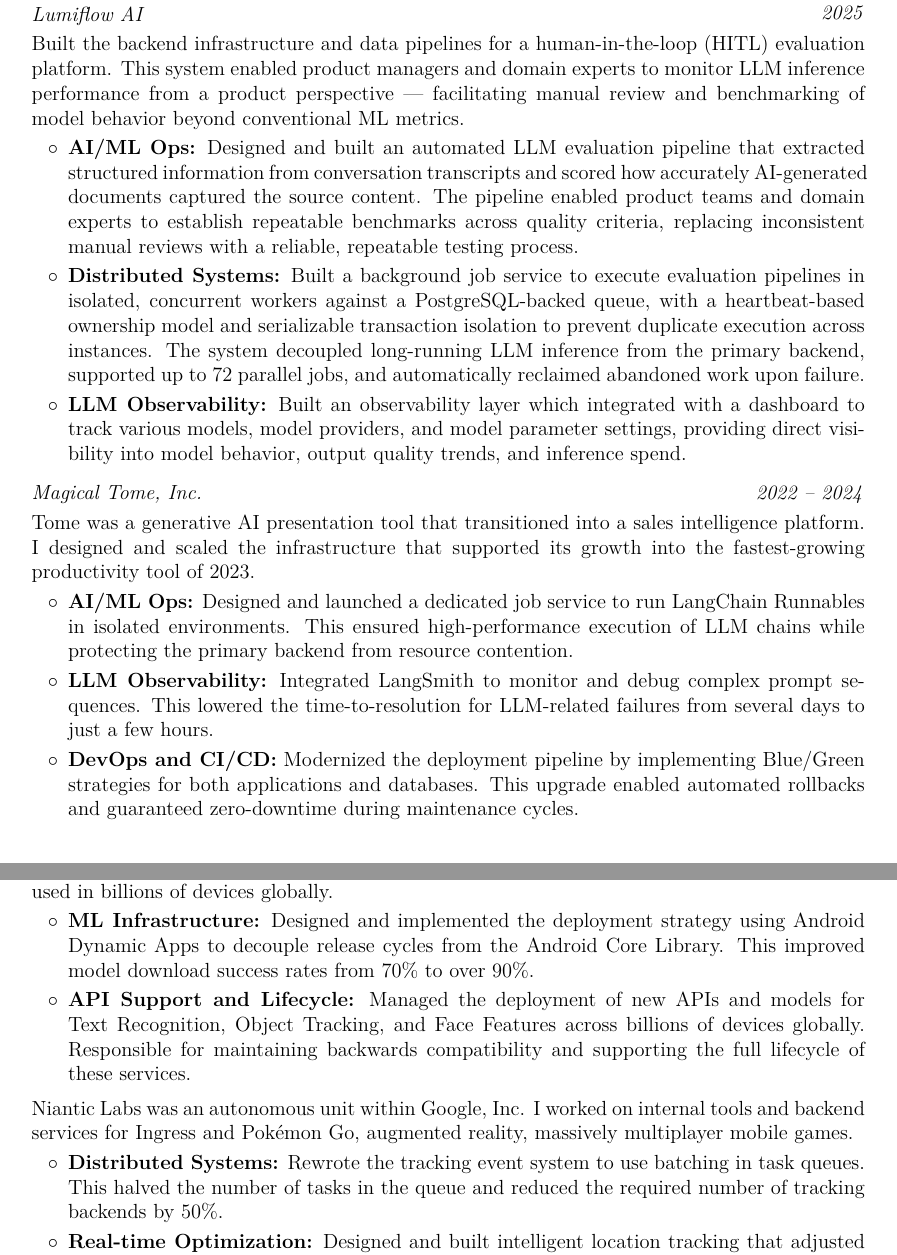
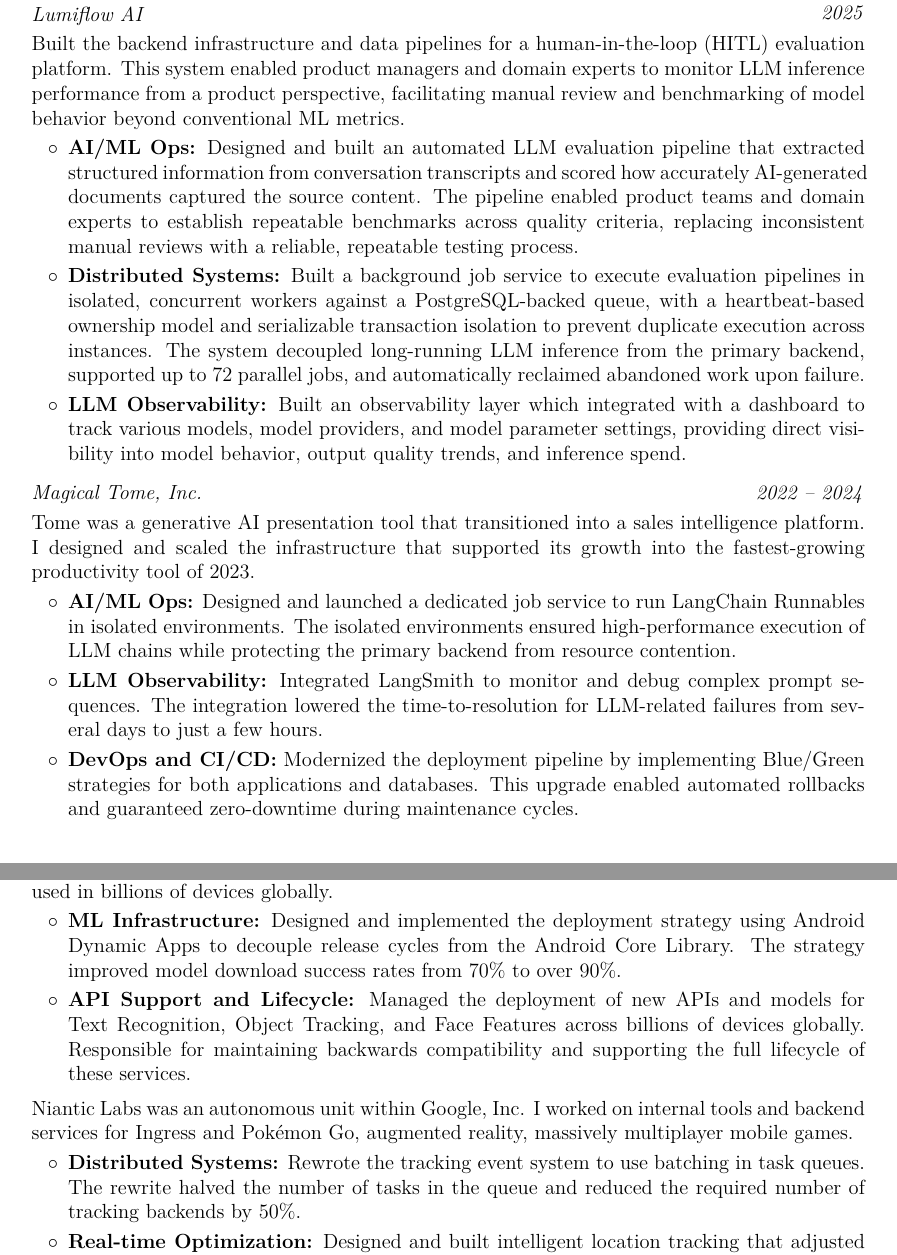
Before and after one commit to mrdotmo/resume, a LaTeX CV (resume.tex): two parts of pages 1 and 2 of 2, joined at a grey line, cut so that both start at the same text. Compiled offline with pdfLaTeX.

Commit message:
Removed use of demonstrative pronouns

```diff
--- a/resume.tex
+++ b/resume.tex
@@ -180,10 +180,7 @@
 \vspace{0.10 cm}
 
 \begin{onecolentry}
-	Built the backend infrastructure and data pipelines for a human-in-the-loop (HITL) evaluation
-	platform. This system enabled product managers and domain experts to monitor LLM inference
-	performance from a product perspective — facilitating manual review and benchmarking of model
-	behavior beyond conventional ML metrics.
+Built the backend infrastructure and data pipelines for a human-in-the-loop (HITL) evaluation platform. This system enabled product managers and domain experts to monitor LLM inference performance from a product perspective, facilitating manual review and benchmarking of model behavior beyond conventional ML metrics.
 	\begin{highlights}
 		\item \textbf{AI/ML Ops:} Designed and built an automated LLM evaluation pipeline that extracted structured information from conversation transcripts and scored how accurately AI-generated documents captured the source content. The pipeline enabled product teams and domain experts to establish repeatable benchmarks across quality criteria, replacing inconsistent manual reviews with a reliable, repeatable testing process.
 		\item \textbf{Distributed Systems:} Built a background job service to execute evaluation pipelines in isolated, concurrent workers against a PostgreSQL-backed queue, with a heartbeat-based ownership model and serializable transaction isolation to prevent duplicate execution across instances. The system decoupled long-running LLM inference from the primary backend, supported up to 72 parallel jobs, and automatically reclaimed abandoned work upon failure.
@@ -202,8 +199,8 @@
 \begin{onecolentry}
 	Tome was a generative AI presentation tool that transitioned into a sales intelligence platform. I designed and scaled the infrastructure that supported its growth into the fastest-growing productivity tool of 2023.
 	\begin{highlights}
-		\item \textbf{AI/ML Ops:} Designed and launched a dedicated job service to run LangChain Runnables in isolated environments. This ensured high-performance execution of LLM chains while protecting the primary backend from resource contention.
-		\item \textbf{LLM Observability:} Integrated LangSmith to monitor and debug complex prompt sequences. This lowered the time-to-resolution for LLM-related failures from several days to just a few hours.
+		\item \textbf{AI/ML Ops:} Designed and launched a dedicated job service to run LangChain Runnables in isolated environments. The isolated environments ensured high-performance execution of LLM chains while protecting the primary backend from resource contention.
+		\item \textbf{LLM Observability:} Integrated LangSmith to monitor and debug complex prompt sequences. The integration lowered the time-to-resolution for LLM-related failures from several days to just a few hours.
 		\item \textbf{DevOps and CI/CD:} Modernized the deployment pipeline by implementing Blue/Green strategies for both applications and databases. This upgrade enabled automated rollbacks and guaranteed zero-downtime during maintenance cycles.
 		\item \textbf{Monetization Infrastructure:} Built the credit and referral system to manage user rewards and track LLM feature usage.
 		\item \textbf{Data Engineering:} Developed the ELT pipelines required for model fine-tuning and built the production RAG (Retrieval-Augmented Generation) workflows. Utilized pgvector for high-performance embedding storage and retrieval to power LLM-driven features.
@@ -220,9 +217,9 @@
 \vspace{0.10 cm}
 
 \begin{onecolentry}
-	Mobile Vision API provides ML models and APIs for Text Recognition, Object Tracking, Face Features and Barcode Scanning on iOS and Android devices.  Our ML models and APIs were used in billions of devices globally.
+	Mobile Vision API provides ML models and APIs for Text Recognition, Object Tracking, Face Features and Barcode Scanning on iOS and Android devices. Our ML models and APIs were used in billions of devices globally.
 	\begin{highlights}
-		\item \textbf{ML Infrastructure:} Designed and implemented the deployment strategy using Android Dynamic Apps to decouple release cycles from the Android Core Library. This improved model download success rates from 70\% to over 90\%.
+		\item \textbf{ML Infrastructure:} Designed and implemented the deployment strategy using Android Dynamic Apps to decouple release cycles from the Android Core Library. The strategy improved model download success rates from 70\% to over 90\%.
 		\item \textbf{API Support and Lifecycle:} Managed the deployment of new APIs and models for Text Recognition, Object Tracking, and Face Features across billions of devices globally. Responsible for maintaining backwards compatibility and supporting the full lifecycle of these services.
 	\end{highlights}
 \end{onecolentry}
@@ -230,9 +227,9 @@
 \vspace{0.10 cm}
 
 \begin{onecolentry}
-	Niantic Labs was an autonomous unit within Google, Inc.  I worked on internal tools and backend services for Ingress and Pokémon Go, augmented reality, massively multiplayer mobile games.
+	Niantic Labs was an autonomous unit within Google, Inc. I worked on internal tools and backend services for Ingress and Pokémon Go, augmented reality, massively multiplayer mobile games.
 	\begin{highlights}
-		\item \textbf{Distributed Systems:} Rewrote the tracking event system to use batching in task queues. This halved the number of tasks in the queue and reduced the required number of tracking backends by 50\%.
+		\item \textbf{Distributed Systems:} Rewrote the tracking event system to use batching in task queues. The rewrite halved the number of tasks in the queue and reduced the required number of tracking backends by 50\%.
 		\item \textbf{Real-time Optimization:} Designed and built intelligent location tracking that adjusted ping rates based on real-time in-game signals. This implementation reduced server hits for location tracking by more than 50\%.
 		\item \textbf{Product Engineering:} Designed and built the in-game inter-player communication panel. This included concurrent background message processing and location-specific features.
 	\end{highlights}
```
Also changed, not shown: resume.pdf.
